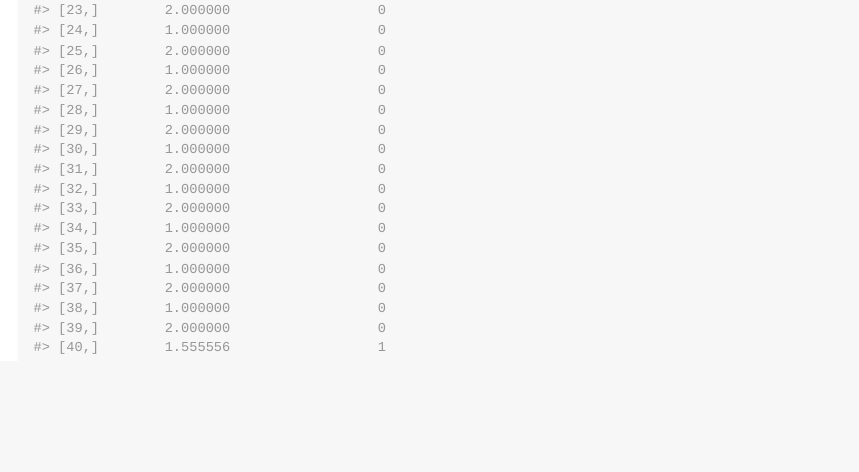
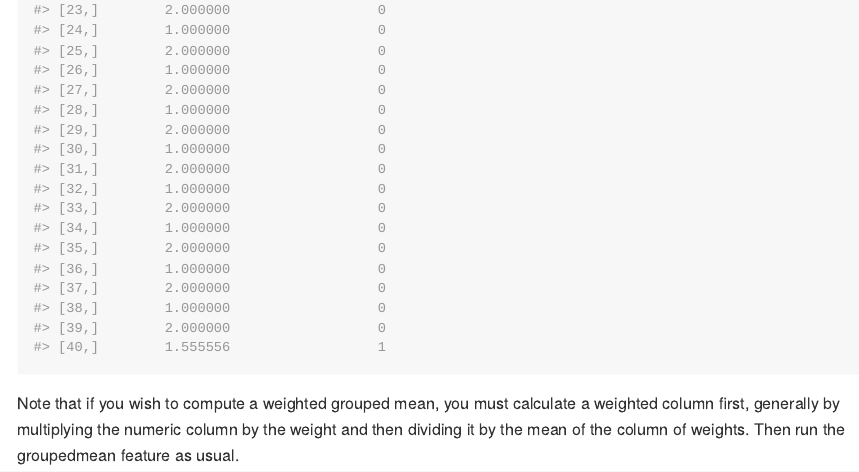
Before and after one commit to easoneli176/Numpute, an R Markdown document (README.Rmd): the page in a window 1100 px wide, from 7350 px down. The pictures show the output file README.md that the author committed with the source, drawn offline in the style of GitHub; long lines of code are wrapped.

Commit message:
instructions for weighted grouped mean and fixed typo

````diff
--- a/README.Rmd
+++ b/README.Rmd
@@ -88,3 +88,5 @@ mock_data$groupvar1<-c(rep("A",20),rep("B",20))
 mock_data$groupvar2<-c(rep("A",10),rep("B",20),rep("A",10))
 numpute(mock_data,"missvar","groupedmean",facvar=c("groupvar1","groupvar2"))
 ```
+
+Note that if you wish to compute a weighted grouped mean, you must calculate a weighted column first, generally by multiplying the numeric column by the weight and then dividing it by the mean of the column of weights. Then run the groupedmean feature as usual.
````
Also changed, not shown: R/numpute.R (+1 -1 lines), README.md.
